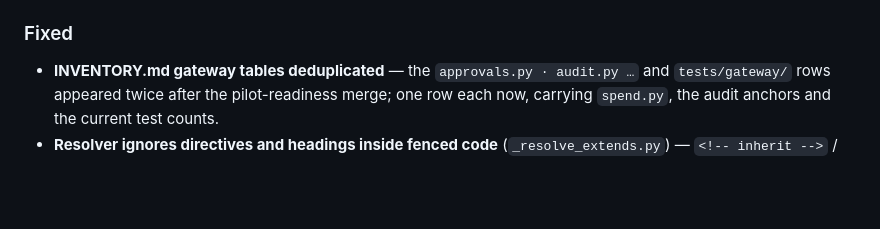
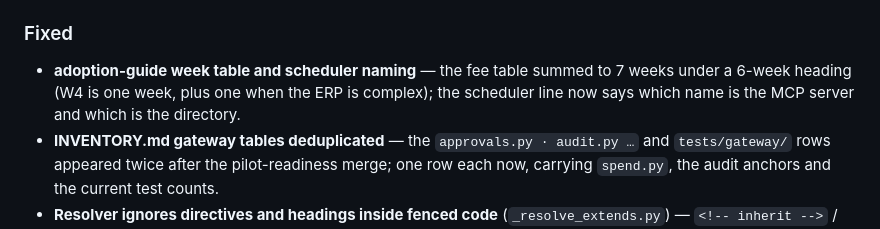
Before and after one commit to jason-simhope-ai/manufacturing-skill, a Markdown page: CHANGELOG.md, the part around the change. Drawn GitHub-style; blank space fills up the shorter version.

````diff
--- a/CHANGELOG.md
+++ b/CHANGELOG.md
@@ -95,6 +95,7 @@ and this project adheres to [Semantic Versioning](https://semver.org/spec/v2.0.0
 
 ### Fixed
 
+- **adoption-guide week table and scheduler naming** — the fee table summed to 7 weeks under a 6-week heading (W4 is one week, plus one when the ERP is complex); the scheduler line now says which name is the MCP server and which is the directory.
 - **INVENTORY.md gateway tables deduplicated** — the `approvals.py · audit.py …` and `tests/gateway/` rows appeared twice after the pilot-readiness merge; one row each now, carrying `spend.py`, the audit anchors and the current test counts.
 - **Resolver ignores directives and headings inside fenced code** (`_resolve_extends.py`) — `<!-- inherit -->` / `<!-- override-body -->` / `<!-- replace-section: X -->` examples inside ``` or ~~~ fences are now skipped by both validation and assembly (they previously passed validation but were substituted in the output, producing a corrupted file with exit 0). `## ` lines inside fences no longer end a replace-section block, and no longer split sections of the core body. Validation and assembly now share one offset-preserving scan.
 - **Resolver rejects bad `extends:` values with a clean error** — a list, mapping, int or empty `extends:` and unparsable YAML frontmatter now exit non-zero with a one-line `::error` instead of a Python traceback. `--out` creates missing parent directories.
````
Also changed, not shown: docs/adoption-guide.md (+3 -3 lines).
